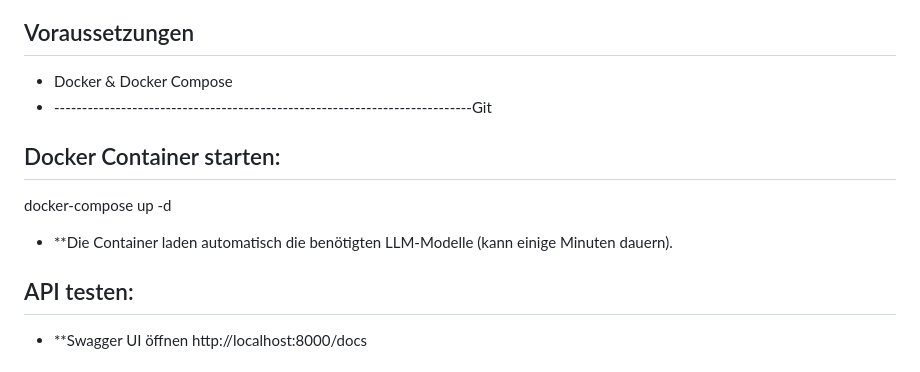
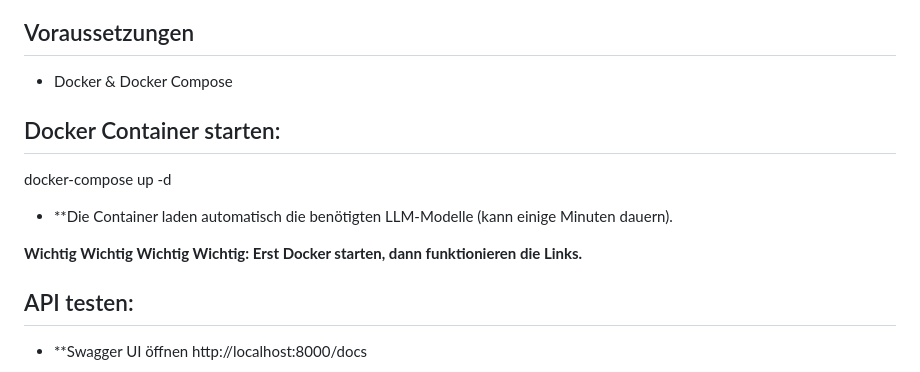
Before and after one commit to Sofian258/RAG-Chatbot, a Markdown page: README.md, the part around the change. Rendered like a GitHub page.

```diff
--- a/README.md
+++ b/README.md
@@ -27,14 +27,21 @@ Ein wiederverwendbarer RAG (Retrieval-Augmented Generation) Chatbot mit Multi-Te
 ## Voraussetzungen
 
 - Docker & Docker Compose
-- ---------------------------------------------------------------------------Git
-
 
 ## Docker Container starten:
 
 docker-compose up -d
 
 - **Die Container laden automatisch die benötigten LLM-Modelle (kann einige Minuten dauern).
+
+
+
+
+
+
+**Wichtig Wichtig Wichtig Wichtig: Erst Docker starten, dann funktionieren die Links.**
+
+
 
 
 ## API testen:
```
